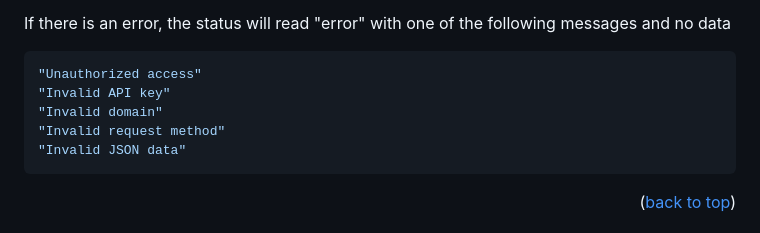
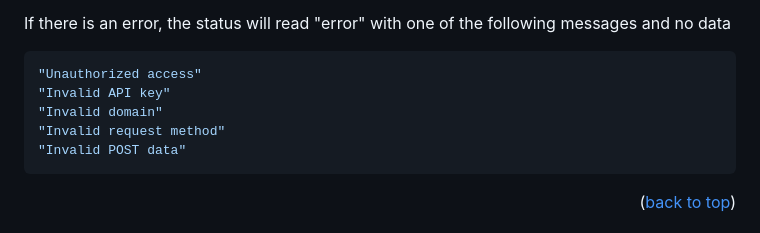
Before and after one commit to LittleJohnAU/votw, a Markdown page: README.md, the part around the change. Drawn GitHub-style.

````diff
--- a/README.md
+++ b/README.md
@@ -118,7 +118,7 @@ If there is an error, the status will read "error" with one of the following mes
 "Invalid API key"
 "Invalid domain"
 "Invalid request method"
-"Invalid JSON data"
+"Invalid POST data"
  ```
 <p align="right">(<a href="#readme-top">back to top</a>)</p>
 
````
